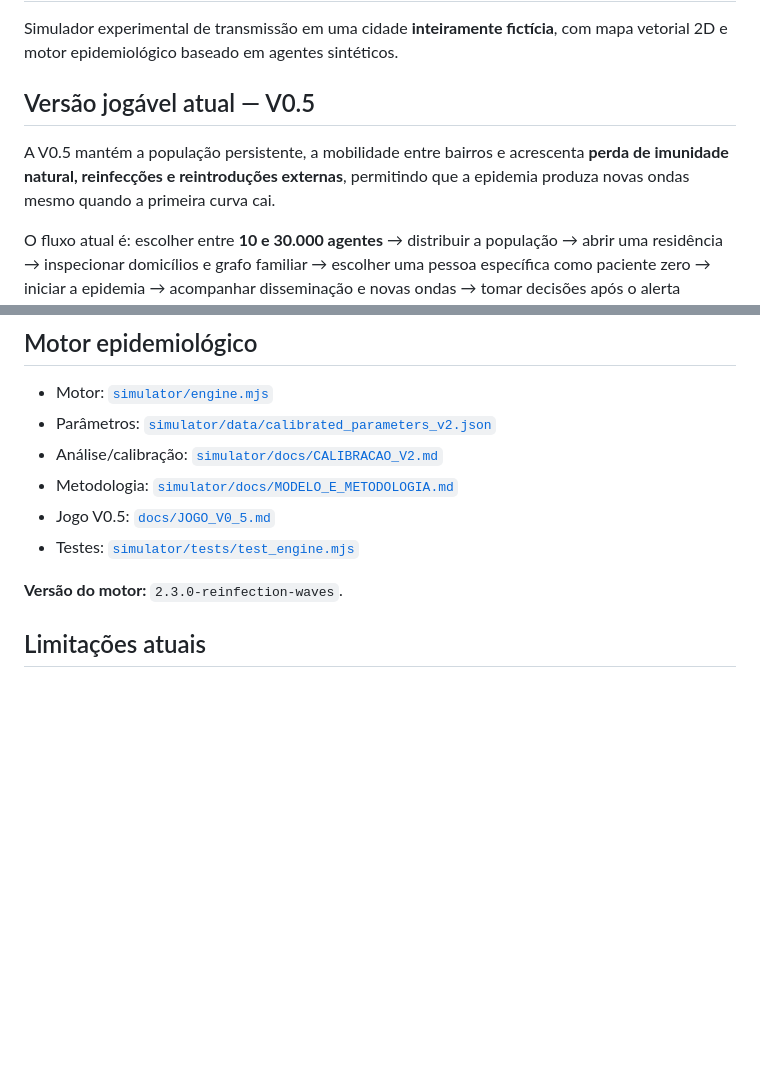
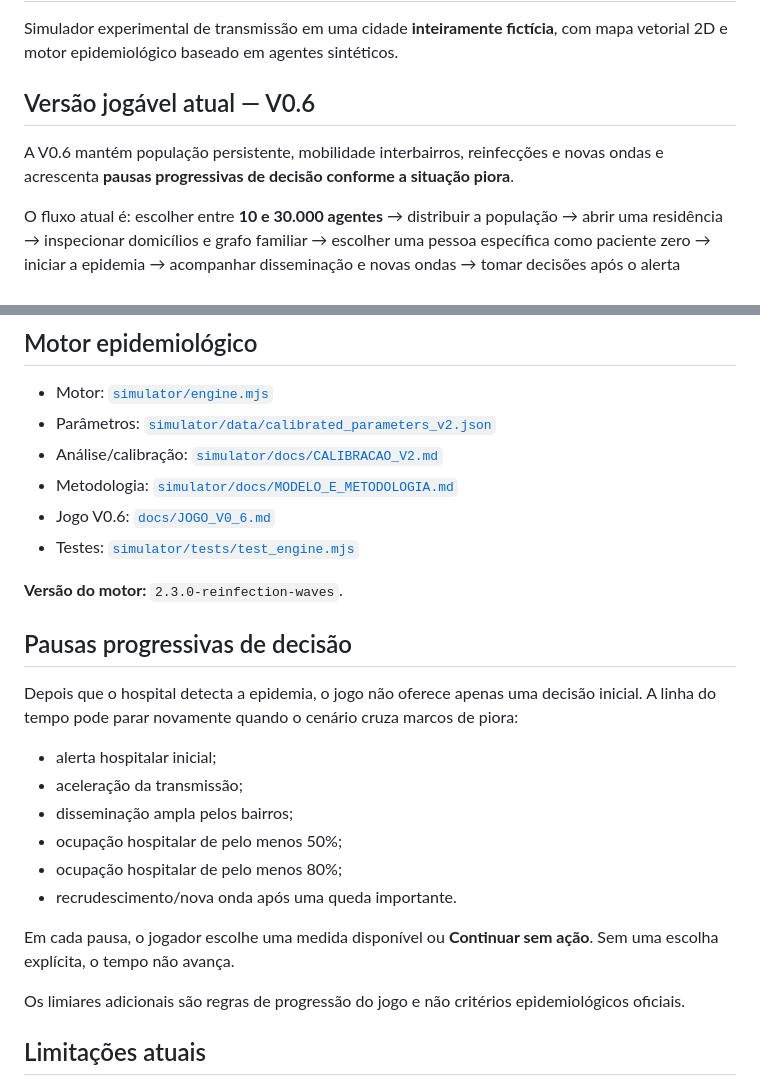
Before and after one commit to gabrieldelvaje/outbreak-city-simulator, a Markdown page: README.md, 2 parts joined by grey strips. GitHub-like rendering; blank space fills up the shorter version.

Commit message:
docs: describe v0.6 progressive crisis decisions

```diff
--- a/README.md
+++ b/README.md
@@ -2,9 +2,9 @@
 
 Simulador experimental de transmissão em uma cidade **inteiramente fictícia**, com mapa vetorial 2D e motor epidemiológico baseado em agentes sintéticos.
 
-## Versão jogável atual — V0.5
+## Versão jogável atual — V0.6
 
-A V0.5 mantém a população persistente, a mobilidade entre bairros e acrescenta **perda de imunidade natural, reinfecções e reintroduções externas**, permitindo que a epidemia produza novas ondas mesmo quando a primeira curva cai.
+A V0.6 mantém população persistente, mobilidade interbairros, reinfecções e novas ondas e acrescenta **pausas progressivas de decisão conforme a situação piora**.
 
 O fluxo atual é: escolher entre **10 e 30.000 agentes** → distribuir a população → abrir uma residência → inspecionar domicílios e grafo familiar → escolher uma pessoa específica como paciente zero → iniciar a epidemia → acompanhar disseminação e novas ondas → tomar decisões após o alerta hospitalar.
 
@@ -53,10 +53,25 @@ Elas são mecânicas de cenário do jogo, não estimativas clínicas.
 - Parâmetros: [`simulator/data/calibrated_parameters_v2.json`](simulator/data/calibrated_parameters_v2.json)
 - Análise/calibração: [`simulator/docs/CALIBRACAO_V2.md`](simulator/docs/CALIBRACAO_V2.md)
 - Metodologia: [`simulator/docs/MODELO_E_METODOLOGIA.md`](simulator/docs/MODELO_E_METODOLOGIA.md)
-- Jogo V0.5: [`docs/JOGO_V0_5.md`](docs/JOGO_V0_5.md)
+- Jogo V0.6: [`docs/JOGO_V0_6.md`](docs/JOGO_V0_6.md)
 - Testes: [`simulator/tests/test_engine.mjs`](simulator/tests/test_engine.mjs)
 
 **Versão do motor:** `2.3.0-reinfection-waves`.
+
+## Pausas progressivas de decisão
+
+Depois que o hospital detecta a epidemia, o jogo não oferece apenas uma decisão inicial. A linha do tempo pode parar novamente quando o cenário cruza marcos de piora:
+
+- alerta hospitalar inicial;
+- aceleração da transmissão;
+- disseminação ampla pelos bairros;
+- ocupação hospitalar de pelo menos 50%;
+- ocupação hospitalar de pelo menos 80%;
+- recrudescimento/nova onda após uma queda importante.
+
+Em cada pausa, o jogador escolhe uma medida disponível ou **Continuar sem ação**. Sem uma escolha explícita, o tempo não avança.
+
+Os limiares adicionais são regras de progressão do jogo e não critérios epidemiológicos oficiais.
 
 ## Limitações atuais
 
```
